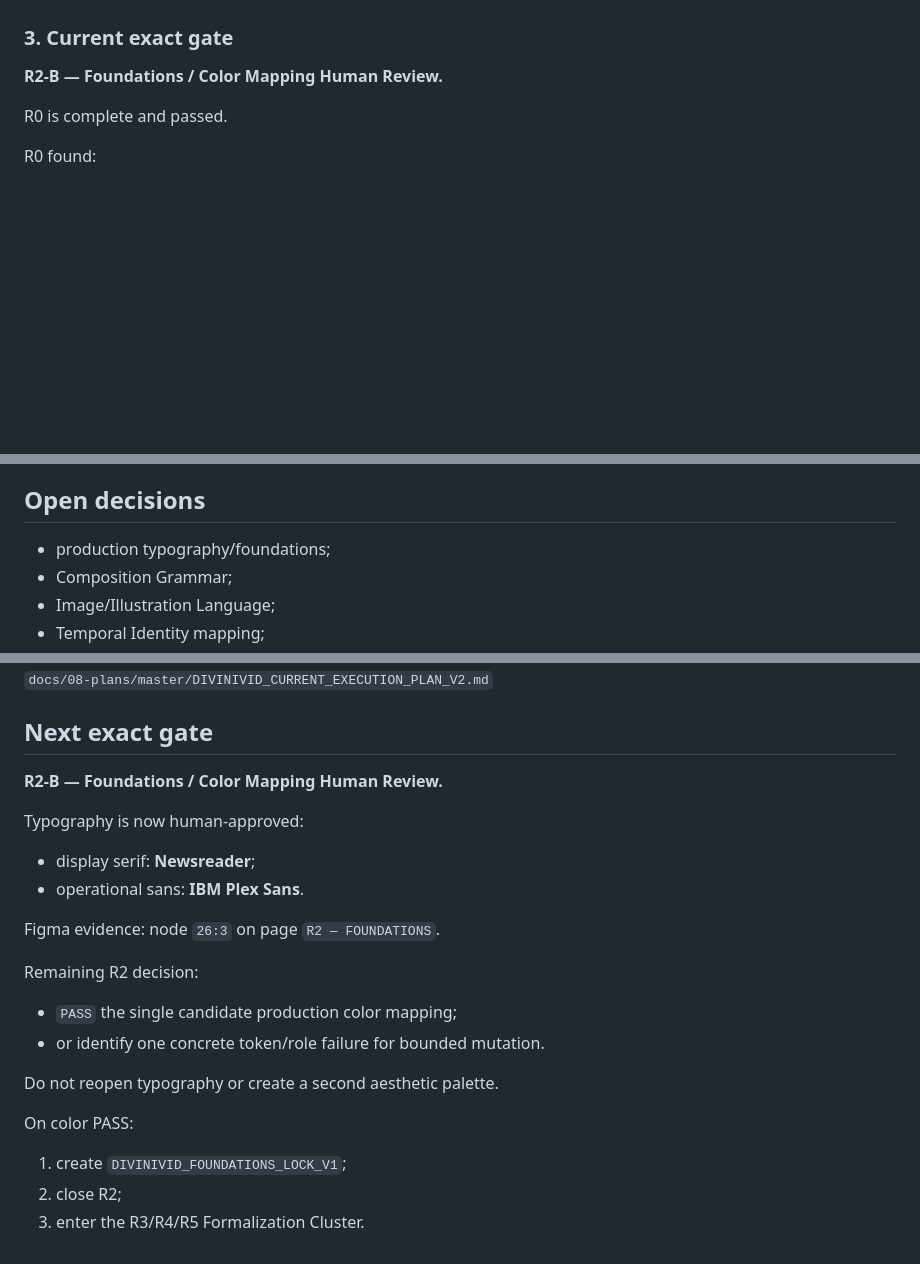
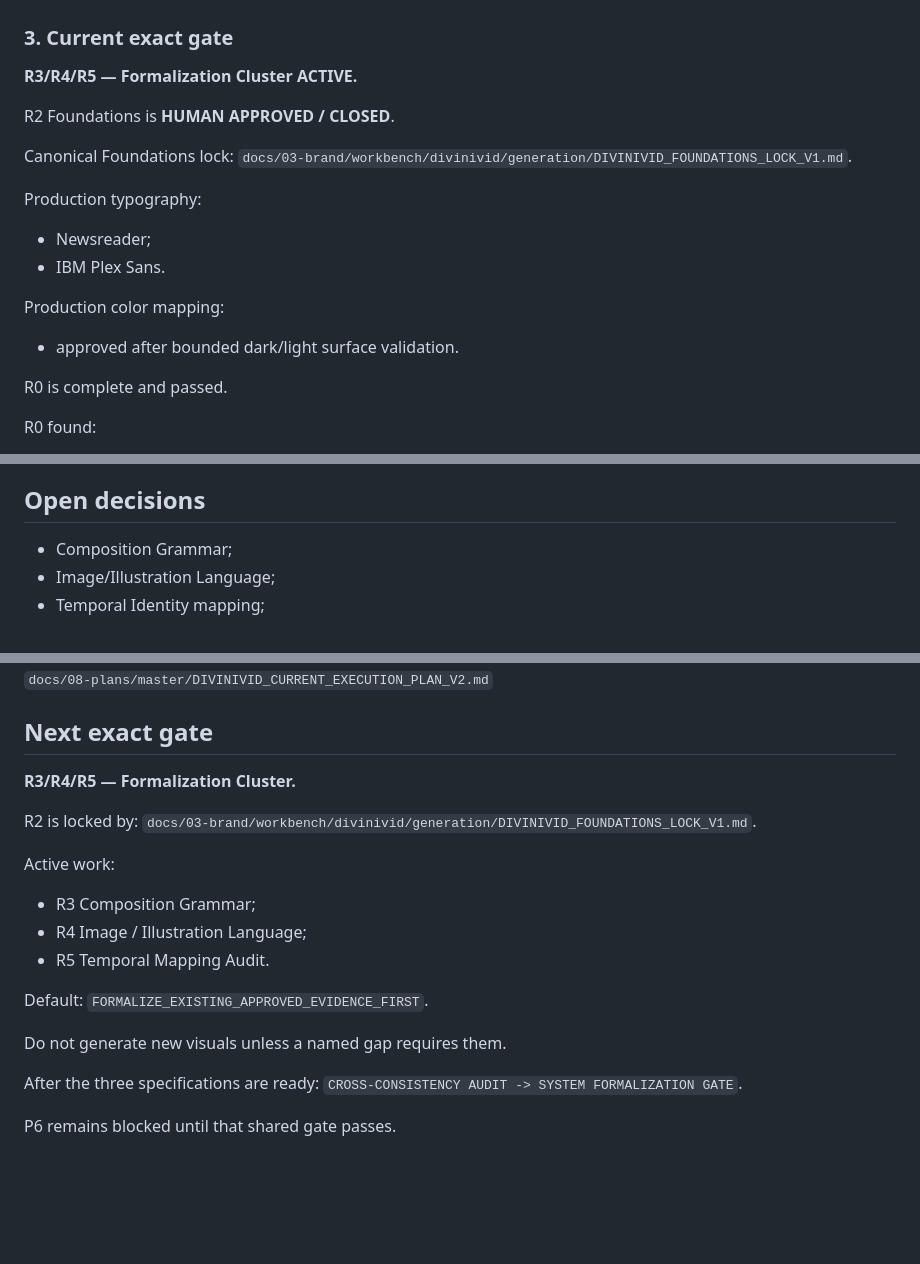
Before and after one commit to Picazo333/agency-foundation, a Markdown page: PROJECT_STATE.md, 3 parts joined by grey strips. Rendered like a GitHub page; blank space fills up the shorter version.

Commit message:
state(divinivid): advance project cursor to formalization cluster

```diff
--- a/PROJECT_STATE.md
+++ b/PROJECT_STATE.md
@@ -185,7 +185,19 @@ Consolidate only human-approved module outputs and run:
 - production viability.
 
 ### 3. Current exact gate
-**R2-B — Foundations / Color Mapping Human Review.**
+**R3/R4/R5 — Formalization Cluster ACTIVE.**
+
+R2 Foundations is **HUMAN APPROVED / CLOSED**.
+
+Canonical Foundations lock:
+`docs/03-brand/workbench/divinivid/generation/DIVINIVID_FOUNDATIONS_LOCK_V1.md`.
+
+Production typography:
+- Newsreader;
+- IBM Plex Sans.
+
+Production color mapping:
+- approved after bounded dark/light surface validation.
 
 R0 is complete and passed.
 
@@ -276,7 +288,6 @@ This downstream path is not yet authorized merely by appearing here.
 - no final expression promotion without human gate.
 
 ## Open decisions
-- production typography/foundations;
 - Composition Grammar;
 - Image/Illustration Language;
 - Temporal Identity mapping;
@@ -306,22 +317,22 @@ v0 remains blocked until Final Expression Lock + Website Strategy/IA + approved
 `docs/08-plans/master/DIVINIVID_CURRENT_EXECUTION_PLAN_V2.md`
 
 ## Next exact gate
-**R2-B — Foundations / Color Mapping Human Review.**
+**R3/R4/R5 — Formalization Cluster.**
 
-Typography is now human-approved:
-- display serif: **Newsreader**;
-- operational sans: **IBM Plex Sans**.
+R2 is locked by:
+`docs/03-brand/workbench/divinivid/generation/DIVINIVID_FOUNDATIONS_LOCK_V1.md`.
 
-Figma evidence:
-node `26:3` on page `R2 — FOUNDATIONS`.
+Active work:
+- R3 Composition Grammar;
+- R4 Image / Illustration Language;
+- R5 Temporal Mapping Audit.
 
-Remaining R2 decision:
-- `PASS` the single candidate production color mapping;
-- or identify one concrete token/role failure for bounded mutation.
+Default:
+`FORMALIZE_EXISTING_APPROVED_EVIDENCE_FIRST`.
 
-Do not reopen typography or create a second aesthetic palette.
+Do not generate new visuals unless a named gap requires them.
 
-On color PASS:
-1. create `DIVINIVID_FOUNDATIONS_LOCK_V1`;
-2. close R2;
-3. enter the R3/R4/R5 Formalization Cluster.
+After the three specifications are ready:
+`CROSS-CONSISTENCY AUDIT -> SYSTEM FORMALIZATION GATE`.
+
+P6 remains blocked until that shared gate passes.
```
